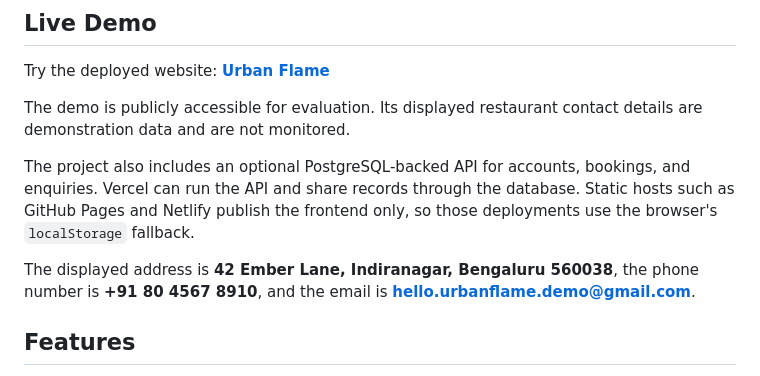
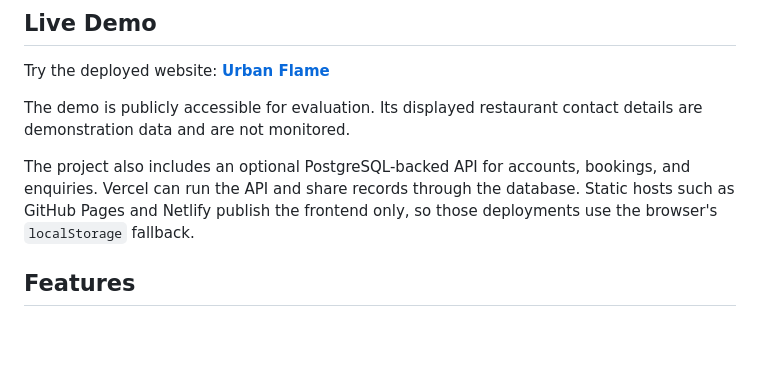
Before and after one commit to gunargrithvick/urban-flame, a Markdown page: README.md, the part around the change. Drawn GitHub-style; blank space fills up the shorter version.

Commit message:
Remove contact details from README
Removed contact information from the README.

```diff
--- a/README.md
+++ b/README.md
@@ -25,9 +25,6 @@ The project also includes an optional PostgreSQL-backed API for accounts, bookin
 enquiries. Vercel can run the API and share records through the database. Static hosts
 such as GitHub Pages and Netlify publish the frontend only, so those deployments use the
 browser's `localStorage` fallback.
-
-The displayed address is **42 Ember Lane, Indiranagar, Bengaluru 560038**, the phone
-number is **+91 80 4567 8910**, and the email is **hello.urbanflame.demo@gmail.com**.
 
 ## Features
 
```
